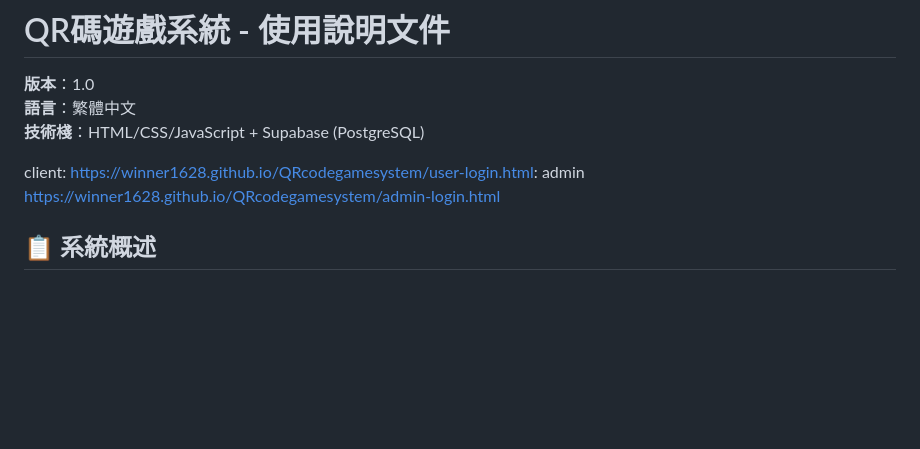
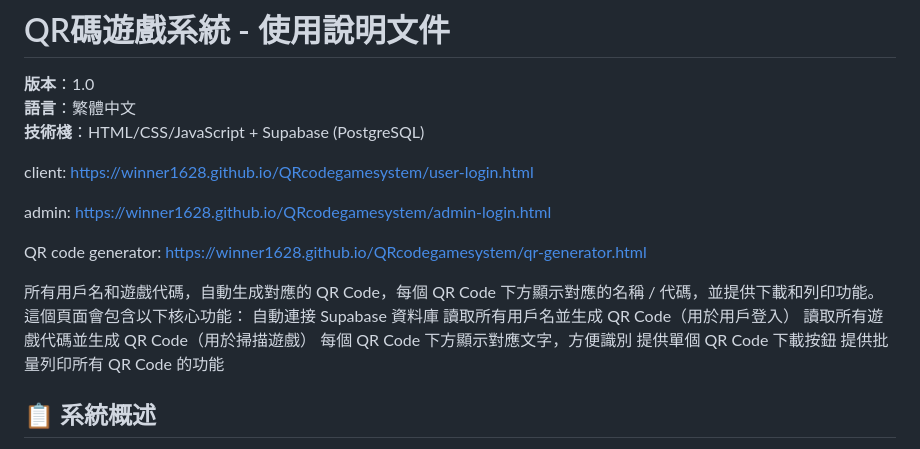
Before and after one commit to winner1628/QRcodegamesystem, a Markdown page: README.md, the part around the change. Drawn GitHub-style; blank space fills up the shorter version.

```diff
--- a/README.md
+++ b/README.md
@@ -5,9 +5,23 @@
 
 
 client:
-https://winner1628.github.io/QRcodegamesystem/user-login.html:
-admin
+https://winner1628.github.io/QRcodegamesystem/user-login.html
+
+admin:
 https://winner1628.github.io/QRcodegamesystem/admin-login.html
+
+QR code generator:
+https://winner1628.github.io/QRcodegamesystem/qr-generator.html
+
+所有用戶名和遊戲代碼，自動生成對應的 QR Code，每個 QR Code 下方顯示對應的名稱 / 代碼，並提供下載和列印功能。
+這個頁面會包含以下核心功能：
+自動連接 Supabase 資料庫
+讀取所有用戶名並生成 QR Code（用於用戶登入）
+讀取所有遊戲代碼並生成 QR Code（用於掃描遊戲）
+每個 QR Code 下方顯示對應文字，方便識別
+提供單個 QR Code 下載按鈕
+提供批量列印所有 QR Code 的功能
+
 
 ## 📋 系統概述
 本系統是一個基於Web的QR碼遊戲分數記錄系統，用戶可透過手動輸入用戶名或掃描QR碼登入，並掃描遊戲QR碼自動記錄遊戲分數，同時提供遊戲紀錄查詢與分數統計功能。
```
